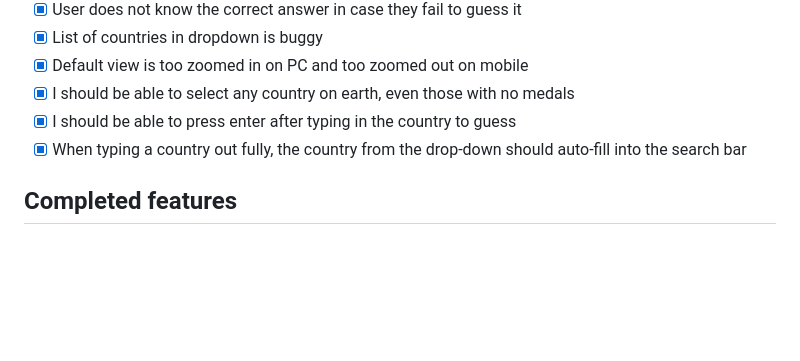
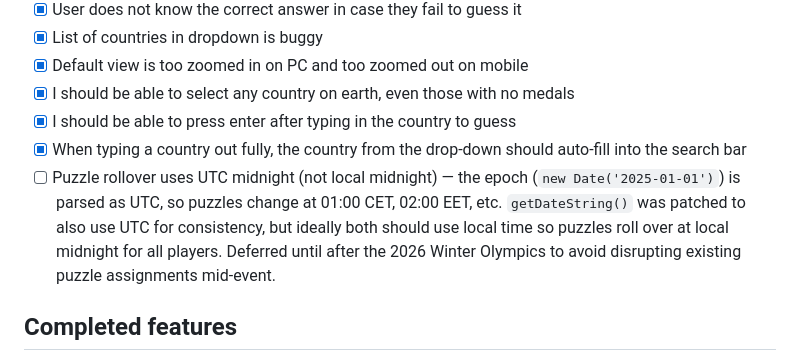
Before and after one commit to andrei-pascanean/olymple, a Markdown page: README.md, the part around the change. Drawn GitHub-style; blank space fills up the shorter version.

Commit message:
document timezones bug for puzzle rollover

```diff
--- a/README.md
+++ b/README.md
@@ -15,6 +15,7 @@ A daily Olympic medal guessing game. Players are shown medal counts across summe
 - [x] I should be able to select any country on earth, even those with no medals
 - [x] I should be able to press enter after typing in the country to guess
 - [x] When typing a country out fully, the country from the drop-down should auto-fill into the search bar
+- [ ] Puzzle rollover uses UTC midnight (not local midnight) — the epoch (`new Date('2025-01-01')`) is parsed as UTC, so puzzles change at 01:00 CET, 02:00 EET, etc. `getDateString()` was patched to also use UTC for consistency, but ideally both should use local time so puzzles roll over at local midnight for all players. Deferred until after the 2026 Winter Olympics to avoid disrupting existing puzzle assignments mid-event.
 
 ## Completed features
 
```
